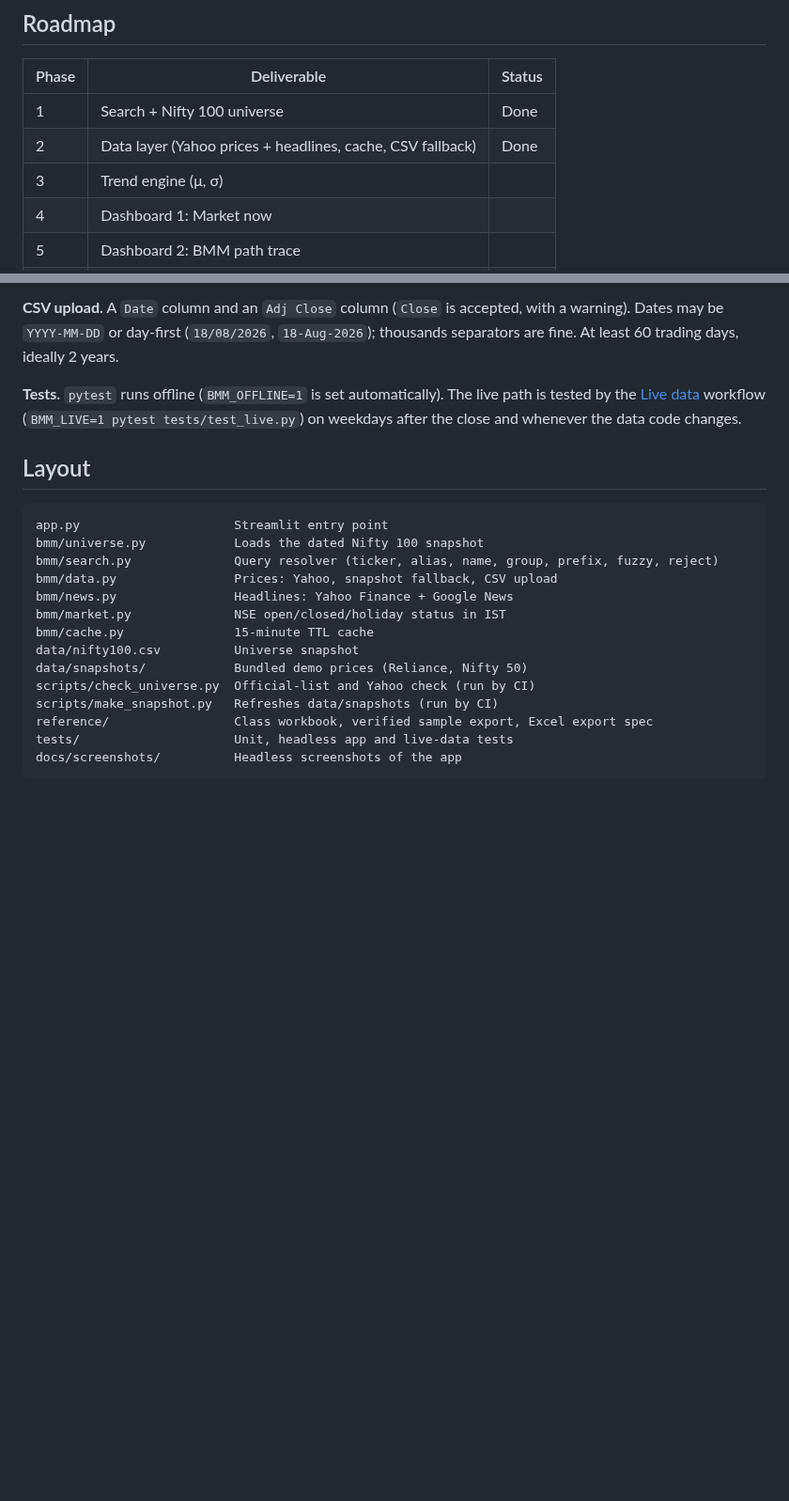
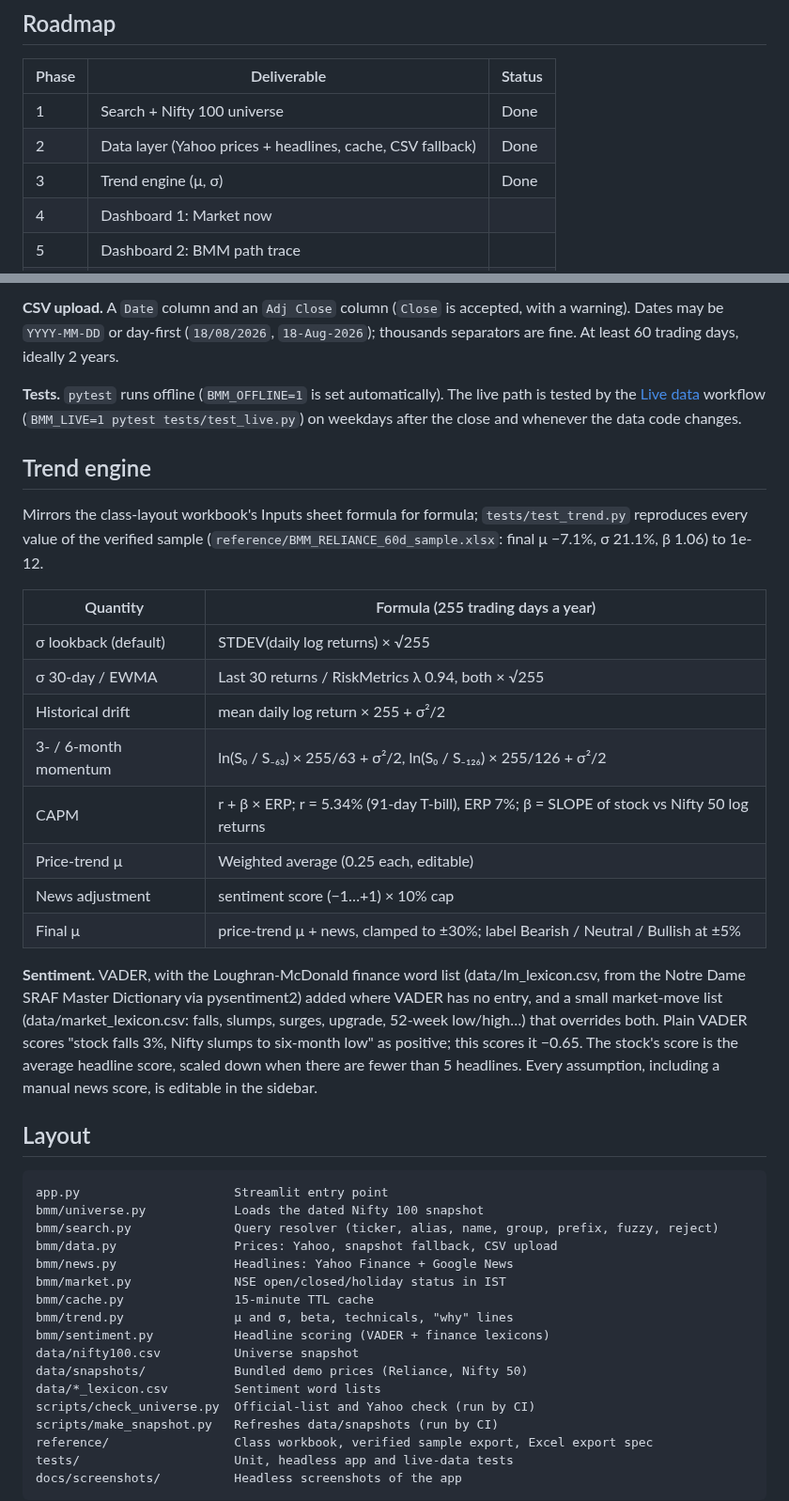
Before and after one commit to aaryeshk/bmm-stock-simulator, a Markdown page: README.md, 2 parts joined by grey strips. Shown at 94% size. Rendered like a GitHub page; blank space fills up the shorter version.

````diff
--- a/README.md
+++ b/README.md
@@ -20,7 +20,7 @@ pytest -q
 |---|---|---|
 | 1 | Search + Nifty 100 universe | Done |
 | 2 | Data layer (Yahoo prices + headlines, cache, CSV fallback) | Done |
-| 3 | Trend engine (μ, σ) | |
+| 3 | Trend engine (μ, σ) | Done |
 | 4 | Dashboard 1: Market now | |
 | 5 | Dashboard 2: BMM path trace | |
 | 6 | Excel export | |
@@ -65,6 +65,31 @@ fine. At least 60 trading days, ideally 2 years.
 by the [Live data](.github/workflows/live-data.yml) workflow (`BMM_LIVE=1 pytest tests/test_live.py`)
 on weekdays after the close and whenever the data code changes.
 
+## Trend engine
+
+Mirrors the class-layout workbook's Inputs sheet formula for formula; `tests/test_trend.py`
+reproduces every value of the verified sample (`reference/BMM_RELIANCE_60d_sample.xlsx`: final
+μ −7.1%, σ 21.1%, β 1.06) to 1e-12.
+
+| Quantity | Formula (255 trading days a year) |
+|---|---|
+| σ lookback (default) | STDEV(daily log returns) × √255 |
+| σ 30-day / EWMA | Last 30 returns / RiskMetrics λ 0.94, both × √255 |
+| Historical drift | mean daily log return × 255 + σ²/2 |
+| 3- / 6-month momentum | ln(S₀ / S₋₆₃) × 255/63 + σ²/2, ln(S₀ / S₋₁₂₆) × 255/126 + σ²/2 |
+| CAPM | r + β × ERP; r = 5.34% (91-day T-bill), ERP 7%; β = SLOPE of stock vs Nifty 50 log returns |
+| Price-trend μ | Weighted average (0.25 each, editable) |
+| News adjustment | sentiment score (−1…+1) × 10% cap |
+| Final μ | price-trend μ + news, clamped to ±30%; label Bearish / Neutral / Bullish at ±5% |
+
+**Sentiment.** VADER, with the Loughran-McDonald finance word list (data/lm_lexicon.csv, from the
+Notre Dame SRAF Master Dictionary via pysentiment2) added where VADER has no entry, and a small
+market-move list (data/market_lexicon.csv: falls, slumps, surges, upgrade, 52-week low/high…)
+that overrides both. Plain VADER scores "stock falls 3%, Nifty slumps to six-month low" as
+positive; this scores it −0.65. The stock's score is the average headline score, scaled down
+when there are fewer than 5 headlines. Every assumption, including a manual news score, is
+editable in the sidebar.
+
 ## Layout
 
 ```
@@ -75,8 +100,11 @@ bmm/data.py                Prices: Yahoo, snapshot fallback, CSV upload
 bmm/news.py                Headlines: Yahoo Finance + Google News
 bmm/market.py              NSE open/closed/holiday status in IST
 bmm/cache.py               15-minute TTL cache
+bmm/trend.py               μ and σ, beta, technicals, "why" lines
+bmm/sentiment.py           Headline scoring (VADER + finance lexicons)
 data/nifty100.csv          Universe snapshot
 data/snapshots/            Bundled demo prices (Reliance, Nifty 50)
+data/*_lexicon.csv         Sentiment word lists
 scripts/check_universe.py  Official-list and Yahoo check (run by CI)
 scripts/make_snapshot.py   Refreshes data/snapshots (run by CI)
 reference/                 Class workbook, verified sample export, Excel export spec
````
Also changed, not shown: docs/screenshots/7_reliance_trend.png (added), docs/screenshots/8_reliance_why.png (added), 13 other files.
